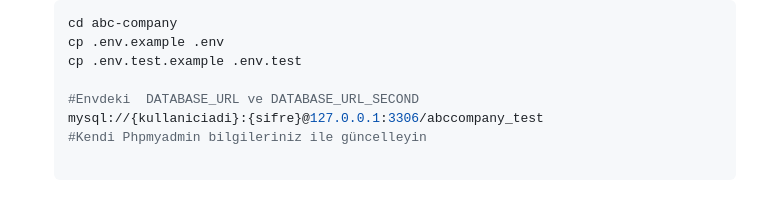
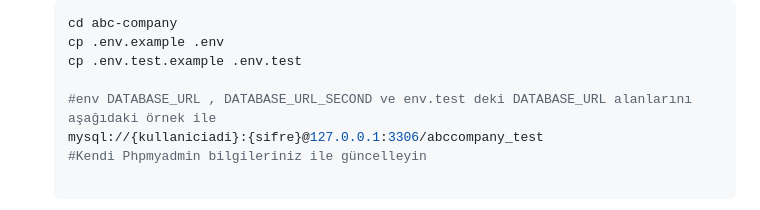
Before and after one commit to abdullahzubeyiryildiz/abccompany-symfony, a Markdown page: readme.md, the part around the change. GitHub-like rendering.

```diff
--- a/readme.md
+++ b/readme.md
@@ -26,7 +26,7 @@ Bu projenin çalışması için aşağıdaki yazılımların yüklü olması ger
    cp .env.example .env
    cp .env.test.example .env.test
 
-   #Envdeki  DATABASE_URL ve DATABASE_URL_SECOND
+   #env DATABASE_URL , DATABASE_URL_SECOND ve env.test deki DATABASE_URL alanlarını aşağıdaki örnek ile
    mysql://{kullaniciadi}:{sifre}@127.0.0.1:3306/abccompany_test
    #Kendi Phpmyadmin bilgileriniz ile güncelleyin
 
```
